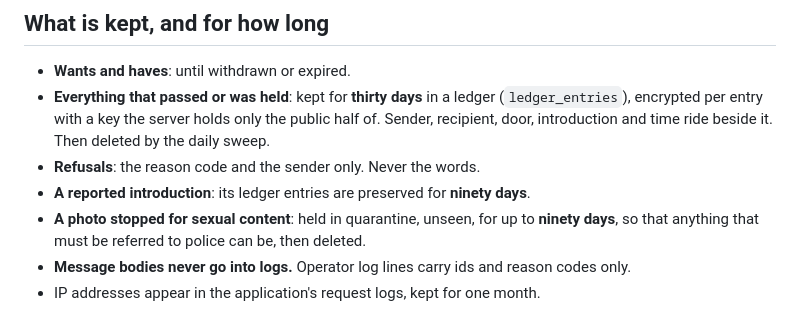
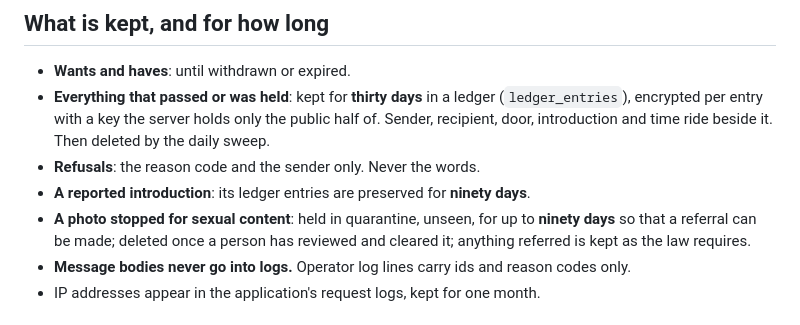
Before and after one commit to openswitchboard-ai/server, a Markdown page: docs/safety.md, the part around the change. Drawn GitHub-style.

```diff
--- a/docs/safety.md
+++ b/docs/safety.md
@@ -49,8 +49,8 @@ of these, and the classifier is told so.
 - **A reported introduction**: its ledger entries are preserved for
   **ninety days**.
 - **A photo stopped for sexual content**: held in quarantine, unseen, for up
-  to **ninety days**, so that anything that must be referred to police can be,
-  then deleted.
+  to **ninety days** so that a referral can be made; deleted once a person has
+  reviewed and cleared it; anything referred is kept as the law requires.
 - **Message bodies never go into logs.** Operator log lines carry ids and
   reason codes only.
 - IP addresses appear in the application's request logs, kept for one month.
```
Also changed, not shown: docs/trust-and-safety.md (+3 -0 lines).
